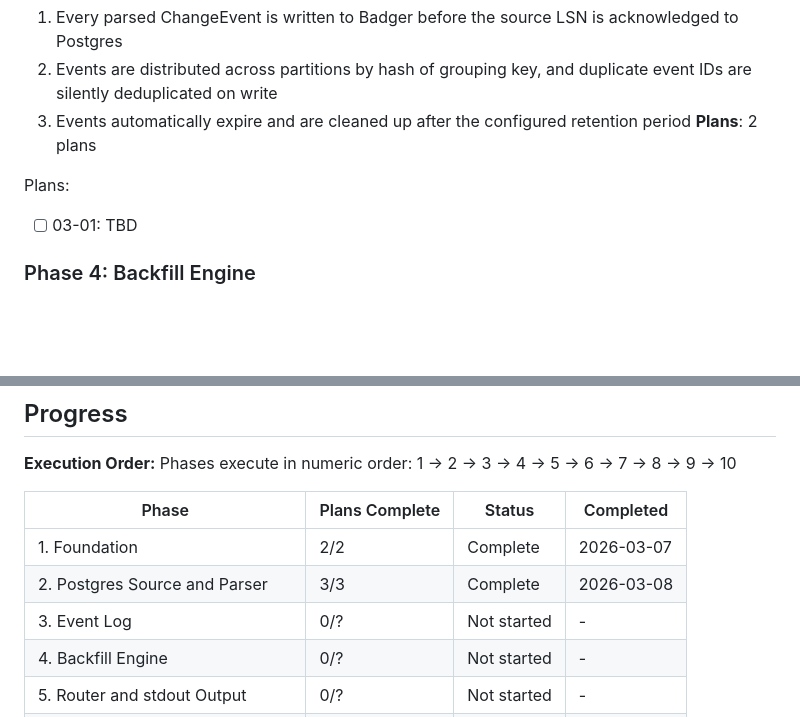
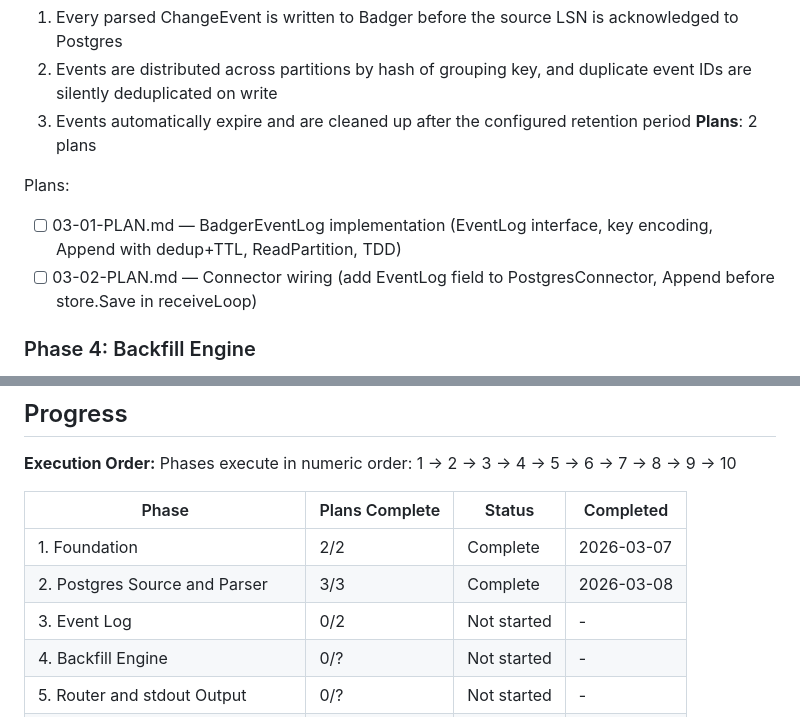
Before and after one commit to olucasandrade/kaptanto, a Markdown page: .planning/ROADMAP.md, 2 parts joined by grey strips. GitHub-like rendering; blank space fills up the shorter version.

Commit message:
docs(03-event-log): create phase plan
Two-plan structure: 03-01 (TDD — BadgerEventLog core library) and
03-02 (connector wiring — Append before store.Save).

Co-Authored-By: Claude Sonnet 4.6 <noreply@anthropic.com>

```diff
--- a/.planning/ROADMAP.md
+++ b/.planning/ROADMAP.md
@@ -69,7 +69,8 @@ Plans:
 **Plans**: 2 plans
 
 Plans:
-- [ ] 03-01: TBD
+- [ ] 03-01-PLAN.md — BadgerEventLog implementation (EventLog interface, key encoding, Append with dedup+TTL, ReadPartition, TDD)
+- [ ] 03-02-PLAN.md — Connector wiring (add EventLog field to PostgresConnector, Append before store.Save in receiveLoop)
 
 ### Phase 4: Backfill Engine
 **Goal**: Kaptanto can snapshot existing table data and coordinate it with the live WAL stream so consumers see a complete, consistent view
@@ -180,7 +181,7 @@ Phases execute in numeric order: 1 -> 2 -> 3 -> 4 -> 5 -> 6 -> 7 -> 8 -> 9 -> 10
 |-------|----------------|--------|-----------|
 | 1. Foundation | 2/2 | Complete   | 2026-03-07 |
 | 2. Postgres Source and Parser | 3/3 | Complete   | 2026-03-08 |
-| 3. Event Log | 0/? | Not started | - |
+| 3. Event Log | 0/2 | Not started | - |
 | 4. Backfill Engine | 0/? | Not started | - |
 | 5. Router and stdout Output | 0/? | Not started | - |
 | 6. SSE and gRPC Servers | 0/? | Not started | - |
```
Also changed, not shown: 2 other files.
